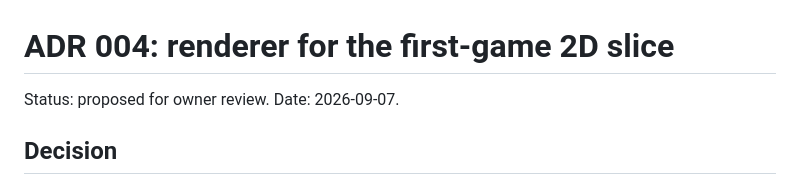
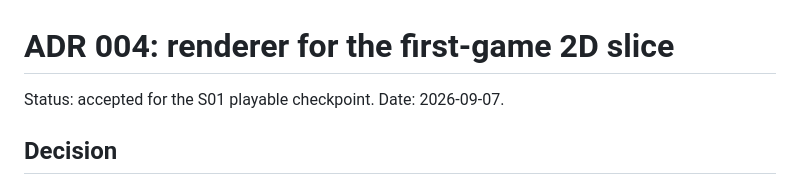
Before and after one commit to jonesrussell/minoo-game-engine, a Markdown page: docs/decisions/004-renderer.md, the part around the change. Drawn GitHub-style.

Commit message:
Accept measured Pixi renderer decision for S01

```diff
--- a/docs/decisions/004-renderer.md
+++ b/docs/decisions/004-renderer.md
@@ -1,6 +1,6 @@
 # ADR 004: renderer for the first-game 2D slice
 
-Status: proposed for owner review. Date: 2026-09-07.
+Status: accepted for the S01 playable checkpoint. Date: 2026-09-07.
 
 ## Decision
 
```
